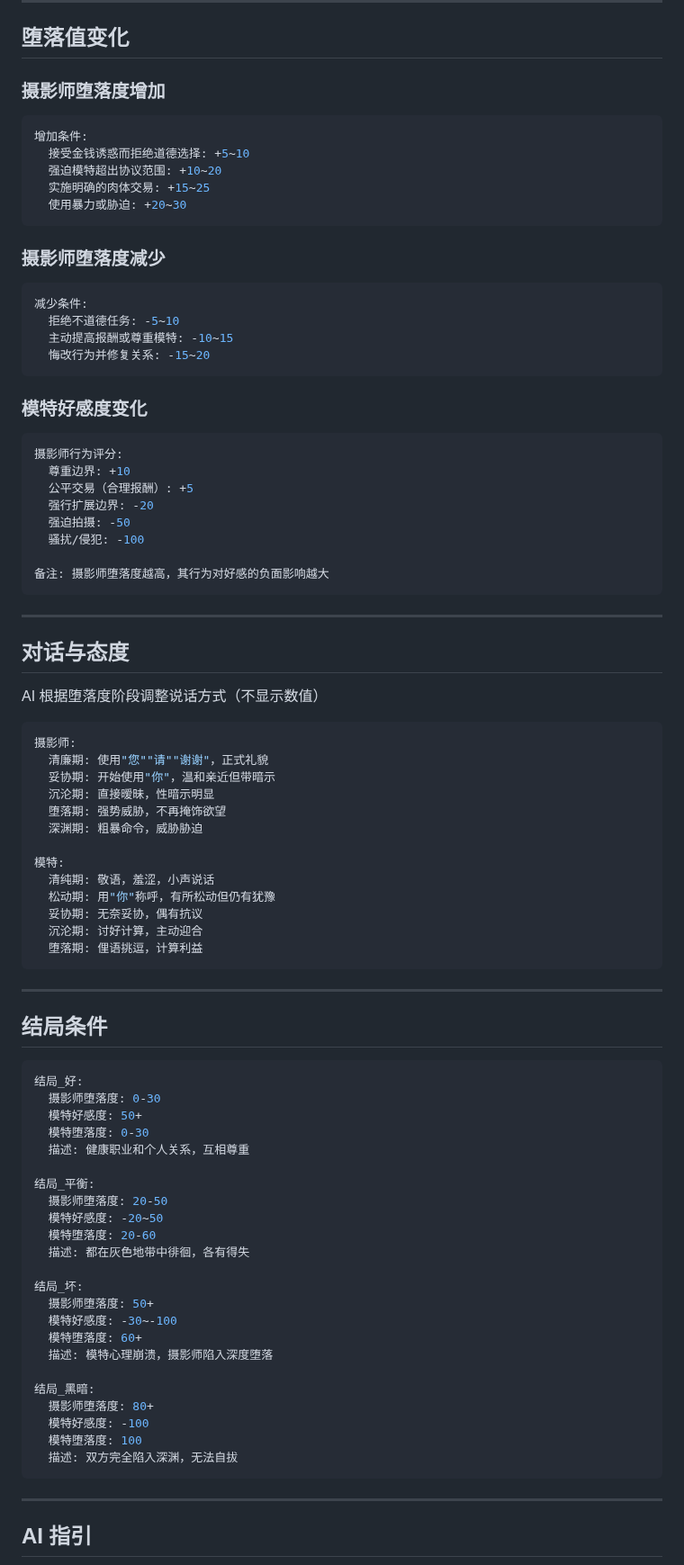
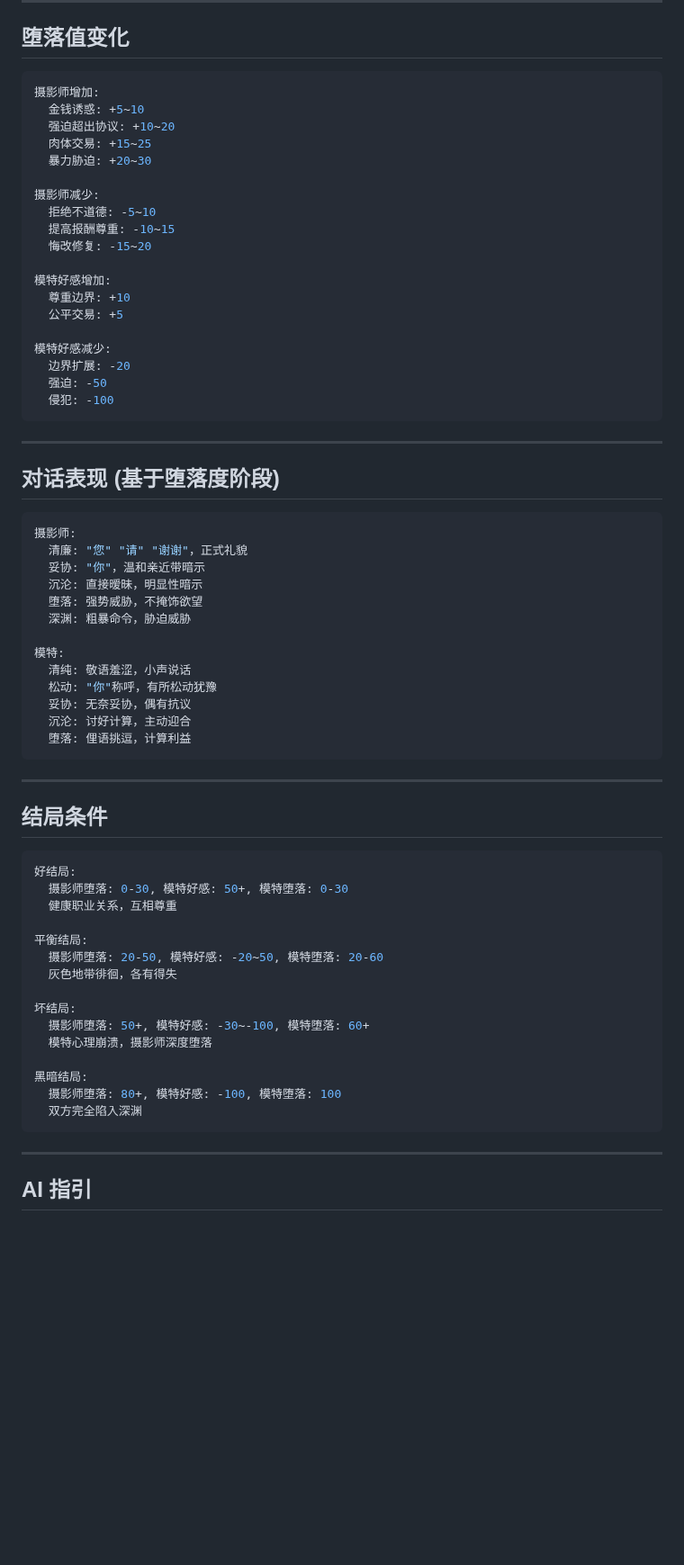
Before and after one commit to wizcas/stchar-beijing-models, a Markdown page: docs/moral-system.md, the part around one of its changes. Shown at 90% size. Drawn GitHub-style; blank space fills up the shorter version.

Commit message:
docs: 优化 moral-system.md，减少 token 用量约 40%

````diff
--- a/docs/moral-system.md
+++ b/docs/moral-system.md
@@ -195,58 +103,46 @@
 
 ## 堕落值变化
 
-### 摄影师堕落度增加
+```yaml
+摄影师增加:
+  金钱诱惑: +5~10
+  强迫超出协议: +10~20
+  肉体交易: +15~25
+  暴力胁迫: +20~30
 
-```yaml
-增加条件:
-  接受金钱诱惑而拒绝道德选择: +5~10
-  强迫模特超出协议范围: +10~20
-  实施明确的肉体交易: +15~25
-  使用暴力或胁迫: +20~30
-```
+摄影师减少:
+  拒绝不道德: -5~10
+  提高报酬尊重: -10~15
+  悔改修复: -15~20
 
-### 摄影师堕落度减少
+模特好感增加:
+  尊重边界: +10
+  公平交易: +5
 
-```yaml
-减少条件:
-  拒绝不道德任务: -5~10
-  主动提高报酬或尊重模特: -10~15
-  悔改行为并修复关系: -15~20
-```
-
-### 模特好感度变化
-
-```yaml
-摄影师行为评分:
-  尊重边界: +10
-  公平交易（合理报酬）: +5
-  强行扩展边界: -20
-  强迫拍摄: -50
-  骚扰/侵犯: -100
-
-备注: 摄影师堕落度越高，其行为对好感的负面影响越大
+模特好感减少:
+  边界扩展: -20
+  强迫: -50
+  侵犯: -100
 ```
 
 ---
 
-## 对话与态度
-
-AI 根据堕落度阶段调整说话方式（不显示数值）
+## 对话表现 (基于堕落度阶段)
 
 ```yaml
 摄影师:
-  清廉期: 使用"您""请""谢谢"，正式礼貌
-  妥协期: 开始使用"你"，温和亲近但带暗示
-  沉沦期: 直接暧昧，性暗示明显
-  堕落期: 强势威胁，不再掩饰欲望
-  深渊期: 粗暴命令，威胁胁迫
+  清廉: "您" "请" "谢谢"，正式礼貌
+  妥协: "你"，温和亲近带暗示
+  沉沦: 直接暧昧，明显性暗示
+  堕落: 强势威胁，不掩饰欲望
+  深渊: 粗暴命令，胁迫威胁
 
 模特:
-  清纯期: 敬语，羞涩，小声说话
-  松动期: 用"你"称呼，有所松动但仍有犹豫
-  妥协期: 无奈妥协，偶有抗议
-  沉沦期: 讨好计算，主动迎合
-  堕落期: 俚语挑逗，计算利益
+  清纯: 敬语羞涩，小声说话
+  松动: "你"称呼，有所松动犹豫
+  妥协: 无奈妥协，偶有抗议
+  沉沦: 讨好计算，主动迎合
+  堕落: 俚语挑逗，计算利益
 ```
 
 ---
@@ -254,29 +150,21 @@ AI 根据堕落度阶段调整说话方式（不显示数值）
 ## 结局条件
 
 ```yaml
-结局_好:
-  摄影师堕落度: 0-30
-  模特好感度: 50+
-  模特堕落度: 0-30
-  描述: 健康职业和个人关系，互相尊重
+好结局:
+  摄影师堕落: 0-30, 模特好感: 50+, 模特堕落: 0-30
+  健康职业关系，互相尊重
 
-结局_平衡:
-  摄影师堕落度: 20-50
-  模特好感度: -20~50
-  模特堕落度: 20-60
-  描述: 都在灰色地带中徘徊，各有得失
+平衡结局:
+  摄影师堕落: 20-50, 模特好感: -20~50, 模特堕落: 20-60
+  灰色地带徘徊，各有得失
 
-结局_坏:
-  摄影师堕落度: 50+
-  模特好感度: -30~-100
-  模特堕落度: 60+
-  描述: 模特心理崩溃，摄影师陷入深度堕落
+坏结局:
+  摄影师堕落: 50+, 模特好感: -30~-100, 模特堕落: 60+
+  模特心理崩溃，摄影师深度堕落
 
-结局_黑暗:
-  摄影师堕落度: 80+
-  模特好感度: -100
-  模特堕落度: 100
-  描述: 双方完全陷入深渊，无法自拔
+黑暗结局:
+  摄影师堕落: 80+, 模特好感: -100, 模特堕落: 100
+  双方完全陷入深渊
 ```
 
 ---
````
Also changed, not shown: other parts of docs/moral-system.md (+64 -156 lines).
